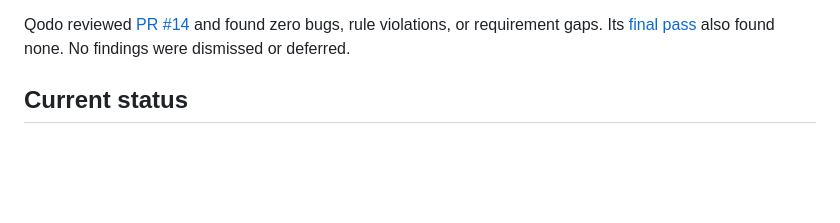
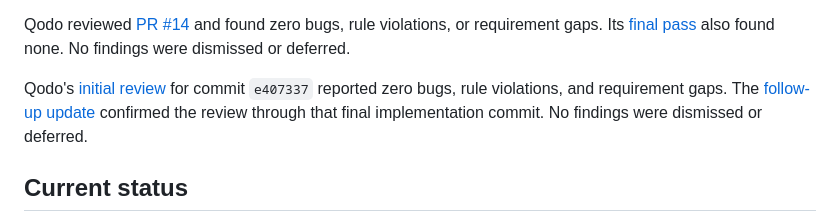
Before and after one commit to sivaratrisrinivas/peel, a Markdown page: README.md, the part around the change. Rendered like a GitHub page; blank space fills up the shorter version.

Commit message:
docs: record qodo evidence for issue 9 cut

```diff
--- a/README.md
+++ b/README.md
@@ -185,6 +185,12 @@ the required workbook and public-boundary fixtures prove the full workflow.
 Qodo reviewed [PR #14](https://github.com/sivaratrisrinivas/peel/pull/14#issuecomment-5460451535)
 and found zero bugs, rule violations, or requirement gaps. Its [final pass](https://github.com/sivaratrisrinivas/peel/pull/14#issuecomment-5460483810)
 also found none. No findings were dismissed or deferred.
+
+Qodo's [initial review](https://github.com/sivaratrisrinivas/peel/pull/14#issuecomment-5460451535)
+for commit `e407337` reported zero bugs, rule violations, and requirement gaps.
+The [follow-up update](https://github.com/sivaratrisrinivas/peel/pull/14#issuecomment-5460458988)
+confirmed the review through that final implementation commit. No findings were
+dismissed or deferred.
 
 ## Current status
 
```
